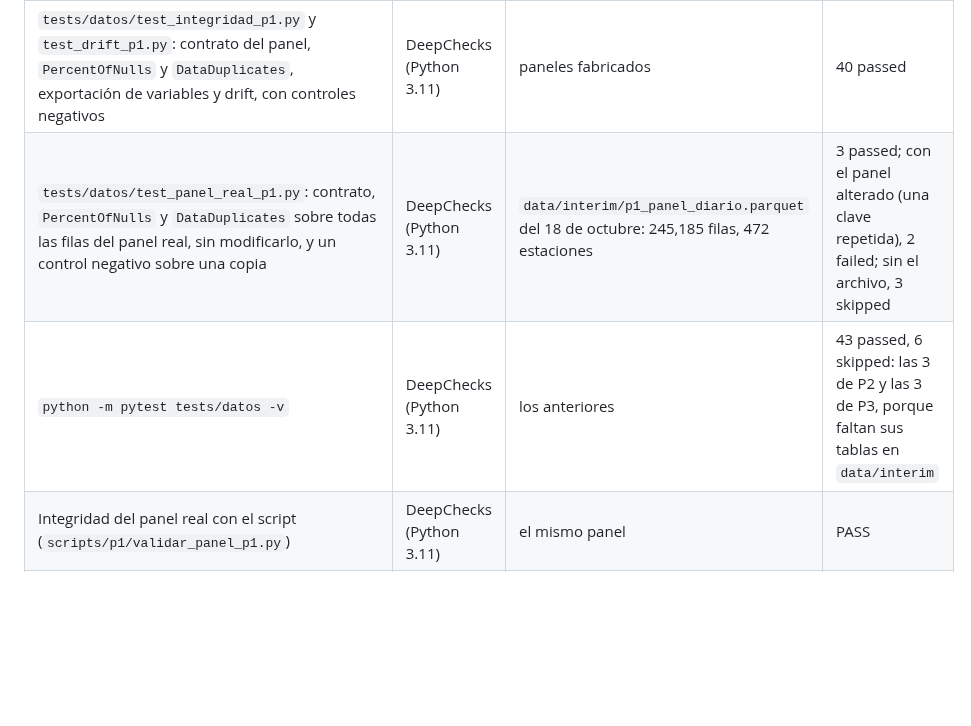
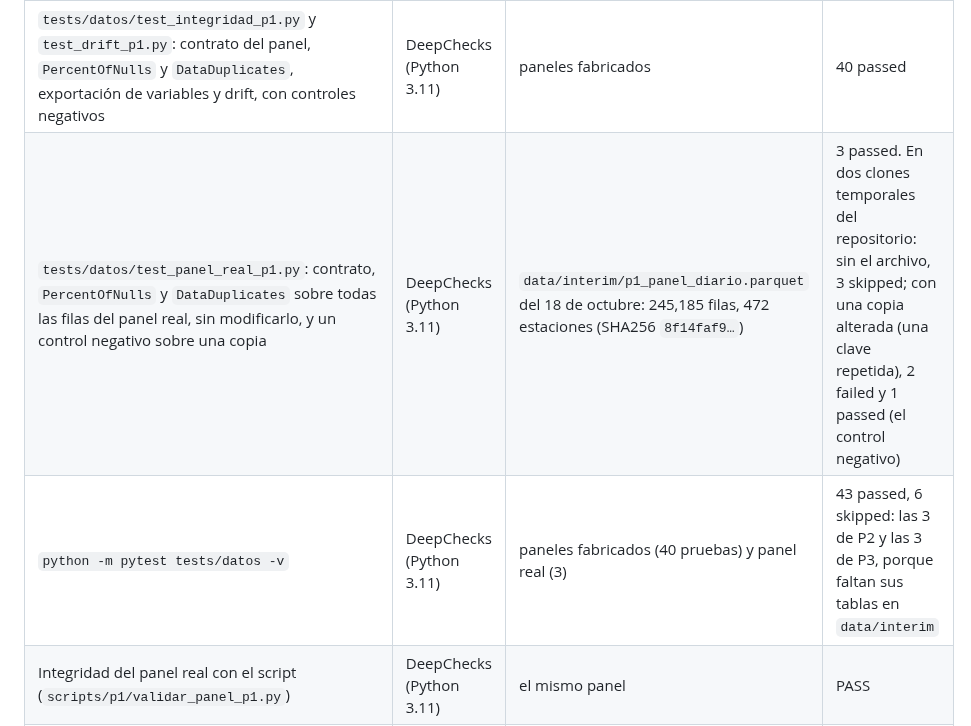
Before and after one commit to felixbeltranr/TC5061-Proyecto-Equipo29, a Markdown page: README.md, the part around one of its changes. Rendered like a GitHub page; blank space fills up the shorter version.

```diff
--- a/README.md
+++ b/README.md
@@ -186,8 +186,8 @@ Comandos, decisiones y límites en `docs/repetibilidad_p1.md`, `docs/validacion_
 | `tests/modeling/test_reproducibilidad_p1.py`: dos ajustes de cada candidata con la semilla de `CONFIG_P1` dan las mismas predicciones y el mismo MAE, sin modificar los datos de entrada y con el embargo D-2 | proyecto (Python 3.14) | panel sintético | 3 passed |
 | `python -m pytest` (suite completa) | proyecto (Python 3.14) | sintéticos | 239 passed, 5 skipped: los cinco módulos de `tests/datos` (los tres de P1 porque no es Python 3.11; los de P2 y P3 porque falta deepchecks) |
 | `tests/datos/test_integridad_p1.py` y `test_drift_p1.py`: contrato del panel, `PercentOfNulls` y `DataDuplicates`, exportación de variables y drift, con controles negativos | DeepChecks (Python 3.11) | paneles fabricados | 40 passed |
-| `tests/datos/test_panel_real_p1.py`: contrato, `PercentOfNulls` y `DataDuplicates` sobre todas las filas del panel real, sin modificarlo, y un control negativo sobre una copia | DeepChecks (Python 3.11) | `data/interim/p1_panel_diario.parquet` del 18 de octubre: 245,185 filas, 472 estaciones | 3 passed; con el panel alterado (una clave repetida), 2 failed; sin el archivo, 3 skipped |
-| `python -m pytest tests/datos -v` | DeepChecks (Python 3.11) | los anteriores | 43 passed, 6 skipped: las 3 de P2 y las 3 de P3, porque faltan sus tablas en `data/interim` |
+| `tests/datos/test_panel_real_p1.py`: contrato, `PercentOfNulls` y `DataDuplicates` sobre todas las filas del panel real, sin modificarlo, y un control negativo sobre una copia | DeepChecks (Python 3.11) | `data/interim/p1_panel_diario.parquet` del 18 de octubre: 245,185 filas, 472 estaciones (SHA256 `8f14faf9…`) | 3 passed. En dos clones temporales del repositorio: sin el archivo, 3 skipped; con una copia alterada (una clave repetida), 2 failed y 1 passed (el control negativo) |
+| `python -m pytest tests/datos -v` | DeepChecks (Python 3.11) | paneles fabricados (40 pruebas) y panel real (3) | 43 passed, 6 skipped: las 3 de P2 y las 3 de P3, porque faltan sus tablas en `data/interim` |
 | Integridad del panel real con el script (`scripts/p1/validar_panel_p1.py`) | DeepChecks (Python 3.11) | el mismo panel | PASS |
 | Exportación y drift reales (`exportar_features_p1.py` en el entorno del proyecto, `medir_drift_p1.py` en el de DeepChecks) | ambos | el mismo panel | 167,177 filas de entrenamiento y 62,426 de prueba, 2 días de separación; drift sobre una muestra determinista de 100,000 filas de entrenamiento (semilla 29) y la prueba completa: KS máximo `lag_28` = 0.073 con todas las estaciones y `media_28d` = 0.037 con las 370 presentes en ambos periodos; Cramér V máximo `festivo` = 0.053 y 0.054 |
 
```
Also changed, not shown: other parts of README.md (+2 -2 lines), docs/repetibilidad_p1.md (+1 -1 lines), docs/validacion_datos_p1.md (+12 -0 lines), reports/figures/p1_pruebas_datos_deepchecks.png, reports/figures/p1_pruebas_repetibilidad.png, reports/figures/p1_pruebas_suite.png.
